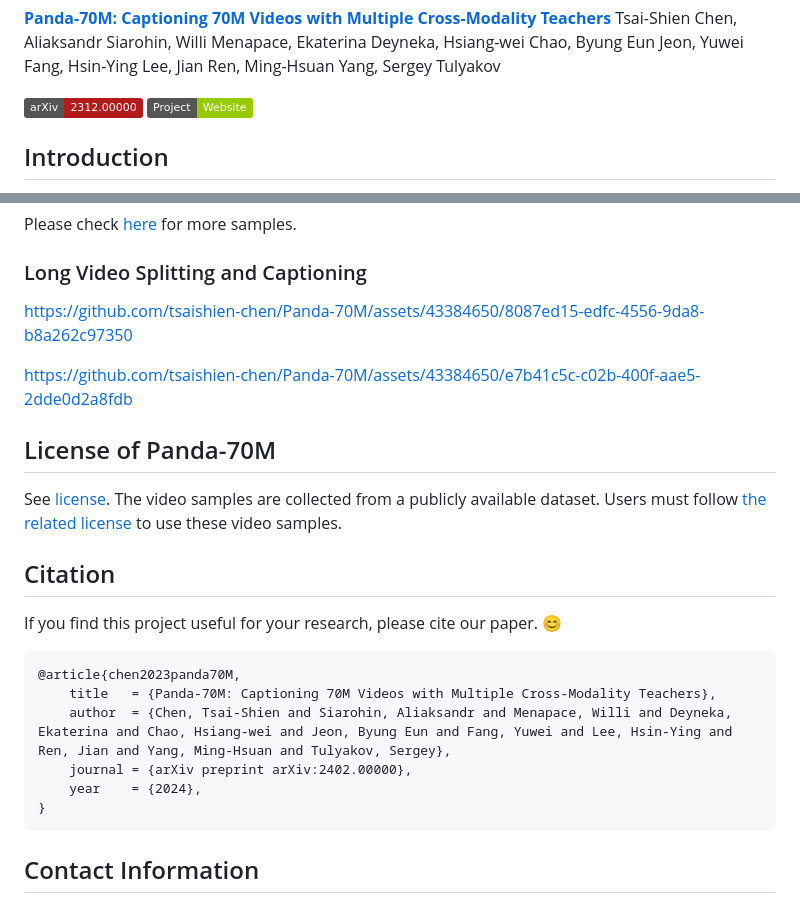
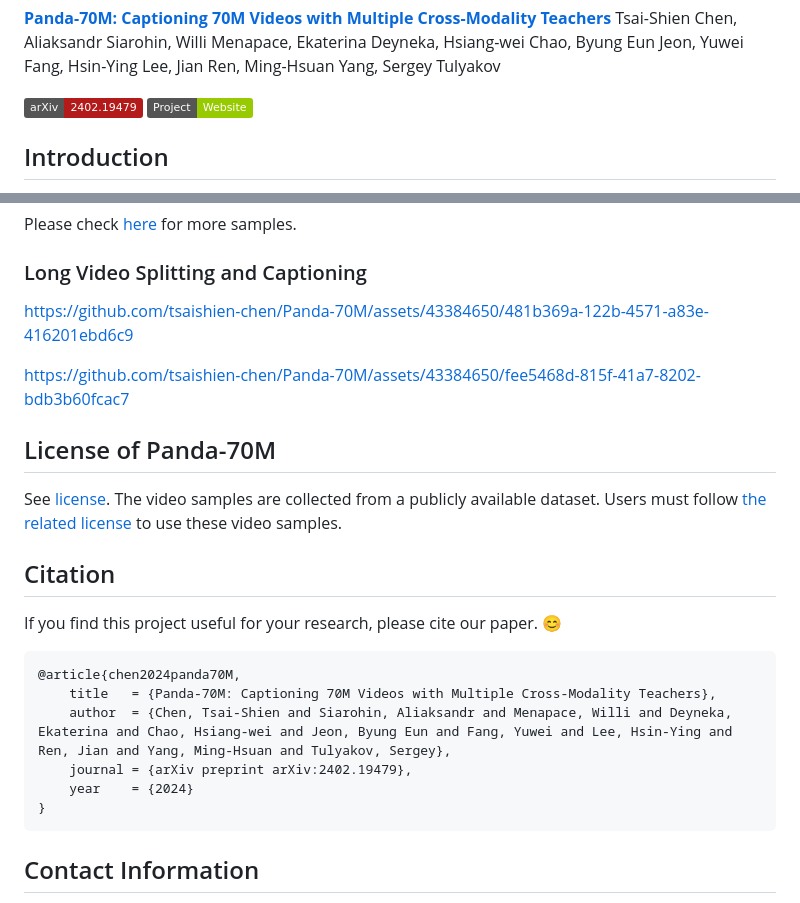
Before and after one commit to snap-research/Panda-70M, a Markdown page: README.md, 2 parts joined by grey strips. Rendered like a GitHub page; badges without logos.

````diff
--- a/README.md
+++ b/README.md
@@ -16,7 +16,7 @@ Ming-Hsuan Yang,
 Sergey Tulyakov
 
 <!-- [Arxiv Report](https://arxiv.org/abs/2307.04725) | [Project Page](https://snap-research.github.io/Panda-70M) -->
-[![arXiv](https://img.shields.io/badge/arXiv-2312.00000-b31b1b.svg)](https://arxiv.org/abs/2312.00000)
+[![arXiv](https://img.shields.io/badge/arXiv-2402.19479-b31b1b.svg)](https://arxiv.org/abs/2402.19479)
 [![Project Page](https://img.shields.io/badge/Project-Website-green)](https://snap-research.github.io/Panda-70M)
 
 ## Introduction
@@ -89,9 +89,9 @@ More details can be found in [Dataset Dataloading](./dataset_dataloading) sectio
 Please check [here](https://snap-research.github.io/Panda-70M/more_samples) for more samples.
 
 ### Long Video Splitting and Captioning
-https://github.com/tsaishien-chen/Panda-70M/assets/43384650/8087ed15-edfc-4556-9da8-b8a262c97350
+https://github.com/tsaishien-chen/Panda-70M/assets/43384650/481b369a-122b-4571-a83e-416201ebd6c9
 
-https://github.com/tsaishien-chen/Panda-70M/assets/43384650/e7b41c5c-c02b-400f-aae5-2dde0d2a8fdb
+https://github.com/tsaishien-chen/Panda-70M/assets/43384650/fee5468d-815f-41a7-8202-bdb3b60fcac7
 
 ## License of Panda-70M
 
@@ -104,11 +104,11 @@ Users must follow [the related license](https://raw.githubusercontent.com/micros
 If you find this project useful for your research, please cite our paper. :blush:
 
 ```bibtex
-@article{chen2023panda70M,
+@article{chen2024panda70M,
     title   = {Panda-70M: Captioning 70M Videos with Multiple Cross-Modality Teachers},
     author  = {Chen, Tsai-Shien and Siarohin, Aliaksandr and Menapace, Willi and Deyneka, Ekaterina and Chao, Hsiang-wei and Jeon, Byung Eun and Fang, Yuwei and Lee, Hsin-Ying and Ren, Jian and Yang, Ming-Hsuan and Tulyakov, Sergey},
-    journal = {arXiv preprint arXiv:2402.00000},
-    year    = {2024},
+    journal = {arXiv preprint arXiv:2402.19479},
+    year    = {2024}
 }
 ```
 
````
